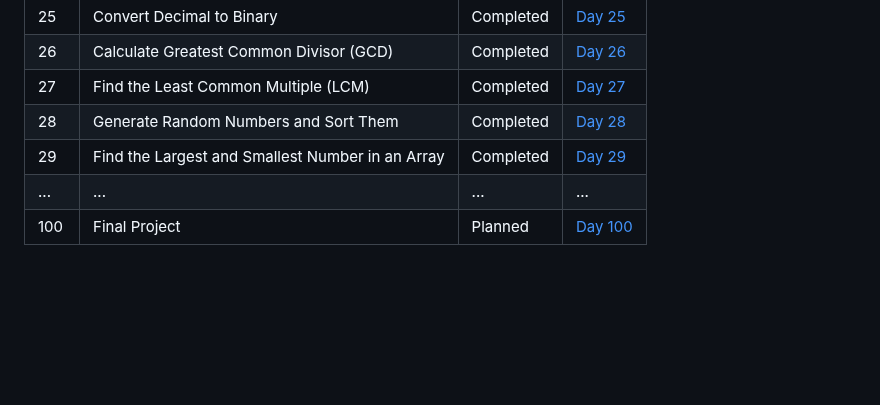
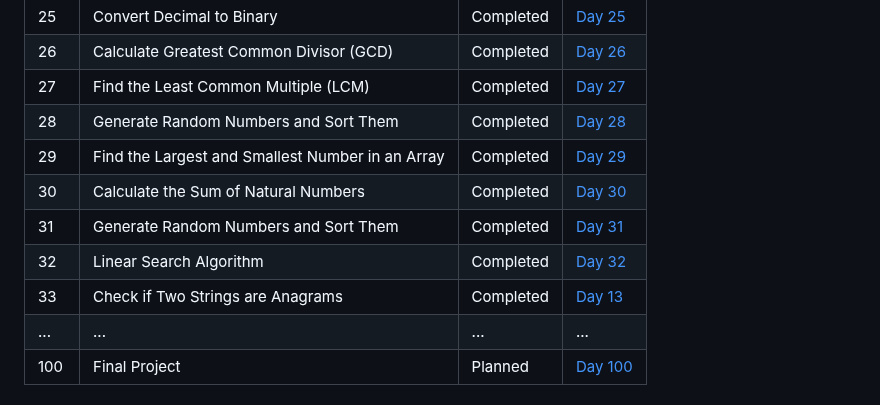
Before and after one commit to Yugal-kosamshile/100-Days-of-Coding-Challenge-Java, a Markdown page: README.md, the part around the change. Rendered like a GitHub page; blank space fills up the shorter version.

```diff
--- a/README.md
+++ b/README.md
@@ -49,6 +49,10 @@ Every day, I'll be adding a new folder corresponding to that day's challenge. Ea
 | 27   | Find the Least Common Multiple (LCM) | Completed | [Day 27](./Day%2027) |
 | 28   | Generate Random Numbers and Sort Them | Completed | [Day 28](./Day%2028) |
 | 29   | Find the Largest and Smallest Number in an Array | Completed | [Day 29](./Day%2029) |
+| 30  | Calculate the Sum of Natural Numbers | Completed | [Day 30](./Day%2030)|
+| 31  | Generate Random Numbers and Sort Them | Completed | [Day 31](./Day%2031)|
+| 32   |Linear Search Algorithm | Completed | [Day 32](./Day%2032) |
+| 33   | Check if Two Strings are Anagrams | Completed | [Day 13](./Day%2033) |
 | ... | ... | ... | ... |
 | 100 | Final Project | Planned | [Day 100](./Day100) |
 
```
